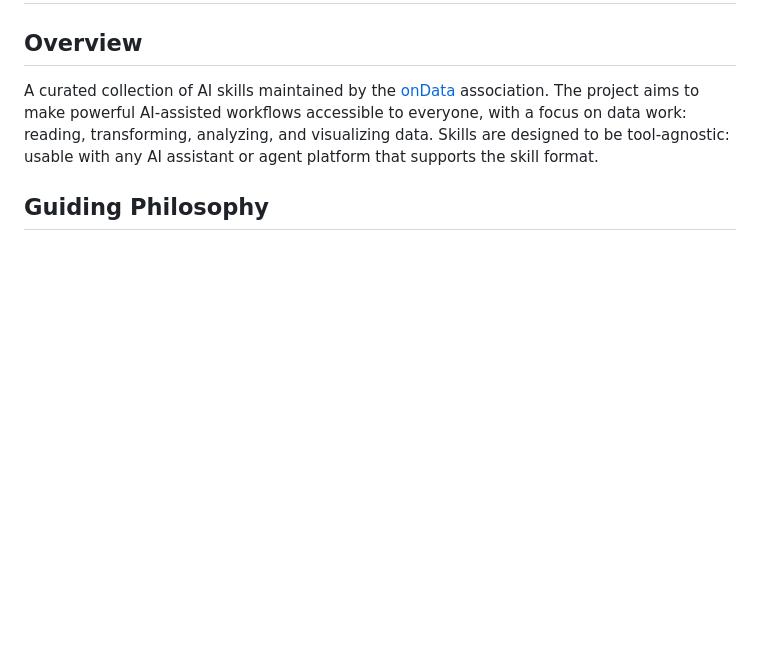
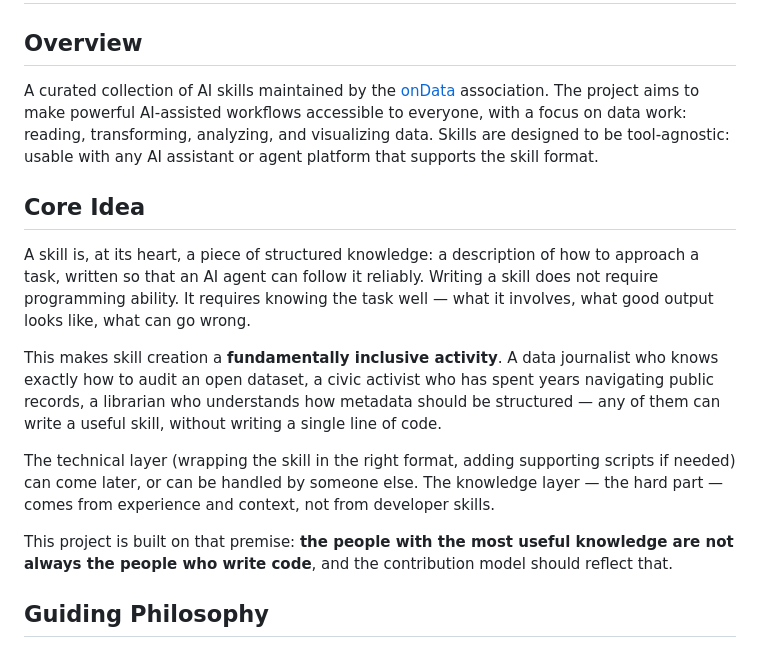
Before and after one commit to ondata/skills, a Markdown page: PRD.md, the part around the change. Rendered like a GitHub page; blank space fills up the shorter version.

Commit message:
Aggiorna il documento PRD: aggiungi la sezione "Core Idea" per chiarire il concetto di creazione delle skill e la sua inclusività.

```diff
--- a/PRD.md
+++ b/PRD.md
@@ -3,6 +3,16 @@
 ## Overview
 
 A curated collection of AI skills maintained by the [onData](https://www.ondata.it/) association. The project aims to make powerful AI-assisted workflows accessible to everyone, with a focus on data work: reading, transforming, analyzing, and visualizing data. Skills are designed to be tool-agnostic: usable with any AI assistant or agent platform that supports the skill format.
+
+## Core Idea
+
+A skill is, at its heart, a piece of structured knowledge: a description of how to approach a task, written so that an AI agent can follow it reliably. Writing a skill does not require programming ability. It requires knowing the task well — what it involves, what good output looks like, what can go wrong.
+
+This makes skill creation a **fundamentally inclusive activity**. A data journalist who knows exactly how to audit an open dataset, a civic activist who has spent years navigating public records, a librarian who understands how metadata should be structured — any of them can write a useful skill, without writing a single line of code.
+
+The technical layer (wrapping the skill in the right format, adding supporting scripts if needed) can come later, or can be handled by someone else. The knowledge layer — the hard part — comes from experience and context, not from developer skills.
+
+This project is built on that premise: **the people with the most useful knowledge are not always the people who write code**, and the contribution model should reflect that.
 
 ## Guiding Philosophy
 
```
